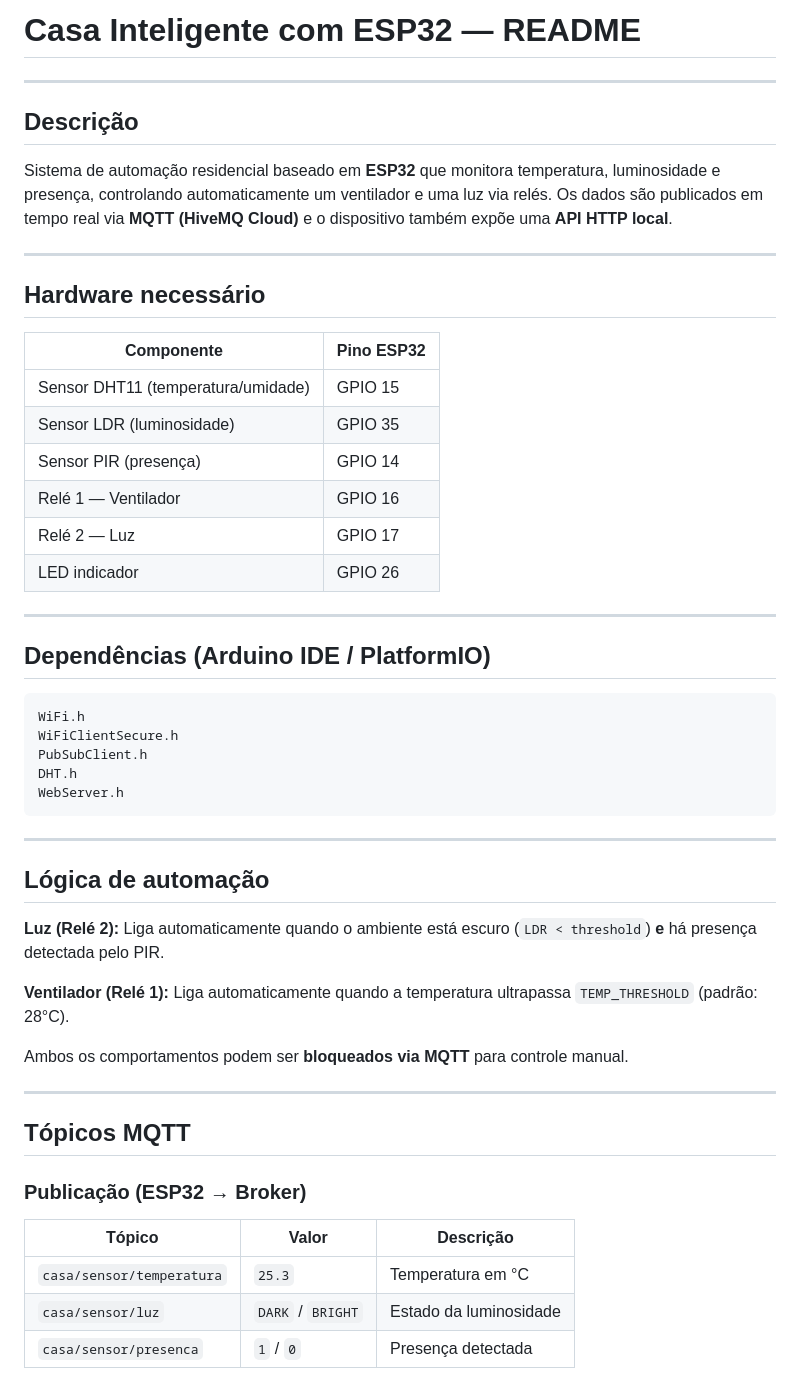
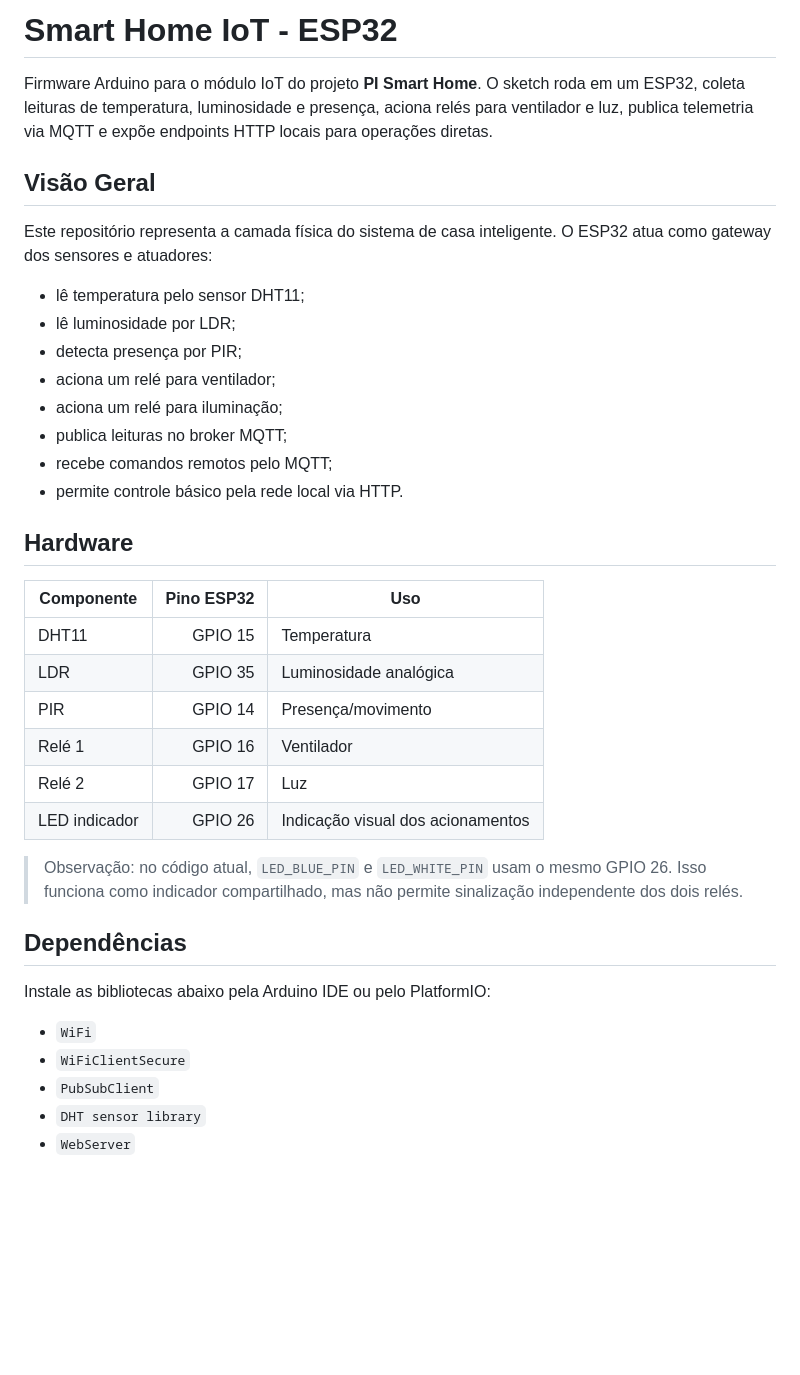
Before and after one commit to Projeto-Integrador-Sexto-Semestre/IOT, a Markdown page: README.md, the part around one of its changes. Drawn GitHub-style; blank space fills up the shorter version.

````diff
--- a/README.md
+++ b/README.md
@@ -1,55 +1,40 @@
-# Casa Inteligente com ESP32 — README
+# Smart Home IoT - ESP32
 
----
+Firmware Arduino para o módulo IoT do projeto **PI Smart Home**. O sketch roda em um ESP32, coleta leituras de temperatura, luminosidade e presença, aciona relés para ventilador e luz, publica telemetria via MQTT e expõe endpoints HTTP locais para operações diretas.
 
-## Descrição
+## Visão Geral
 
-Sistema de automação residencial baseado em **ESP32** que monitora temperatura, luminosidade e presença, controlando automaticamente um ventilador e uma luz via relés. Os dados são publicados em tempo real via **MQTT (HiveMQ Cloud)** e o dispositivo também expõe uma **API HTTP local**.
+Este repositório representa a camada física do sistema de casa inteligente. O ESP32 atua como gateway dos sensores e atuadores:
 
----
+- lê temperatura pelo sensor DHT11;
+- lê luminosidade por LDR;
+- detecta presença por PIR;
+- aciona um relé para ventilador;
+- aciona um relé para iluminação;
+- publica leituras no broker MQTT;
+- recebe comandos remotos pelo MQTT;
+- permite controle básico pela rede local via HTTP.
 
-## Hardware necessário
+## Hardware
 
-| Componente | Pino ESP32 |
-|---|---|
-| Sensor DHT11 (temperatura/umidade) | GPIO 15 |
-| Sensor LDR (luminosidade) | GPIO 35 |
-| Sensor PIR (presença) | GPIO 14 |
-| Relé 1 — Ventilador | GPIO 16 |
-| Relé 2 — Luz | GPIO 17 |
-| LED indicador | GPIO 26 |
+| Componente | Pino ESP32 | Uso |
+|---|---:|---|
+| DHT11 | GPIO 15 | Temperatura |
+| LDR | GPIO 35 | Luminosidade analógica |
+| PIR | GPIO 14 | Presença/movimento |
+| Relé 1 | GPIO 16 | Ventilador |
+| Relé 2 | GPIO 17 | Luz |
+| LED indicador | GPIO 26 | Indicação visual dos acionamentos |
 
----
+> Observação: no código atual, `LED_BLUE_PIN` e `LED_WHITE_PIN` usam o mesmo GPIO 26. Isso funciona como indicador compartilhado, mas não permite sinalização independente dos dois relés.
 
-## Dependências (Arduino IDE / PlatformIO)
+## Dependências
 
-```
-WiFi.h
-WiFiClientSecure.h
-PubSubClient.h
-DHT.h
-WebServer.h
-```
+Instale as bibliotecas abaixo pela Arduino IDE ou pelo PlatformIO:
 
----
+- `WiFi`
+- `WiFiClientSecure`
+- `PubSubClient`
+- `DHT sensor library`
+- `WebServer`
 
-## Lógica de automação
-
-**Luz (Relé 2):** Liga automaticamente quando o ambiente está escuro (`LDR < threshold`) **e** há presença detectada pelo PIR.
-
-**Ventilador (Relé 1):** Liga automaticamente quando a temperatura ultrapassa `TEMP_THRESHOLD` (padrão: 28°C).
-
-Ambos os comportamentos podem ser **bloqueados via MQTT** para controle manual.
-
----
-
-## Tópicos MQTT
-
-### Publicação (ESP32 → Broker)
-
-| Tópico | Valor | Descrição |
-|---|---|---|
-| `casa/sensor/temperatura` | `25.3` | Temperatura em °C |
-| `casa/sensor/luz` | `DARK` / `BRIGHT` | Estado da luminosidade |
-| `casa/sensor/presenca` | `1` / `0` | Presença detectada |
-
````
Also changed, not shown: other parts of README.md (+107 -50 lines).
